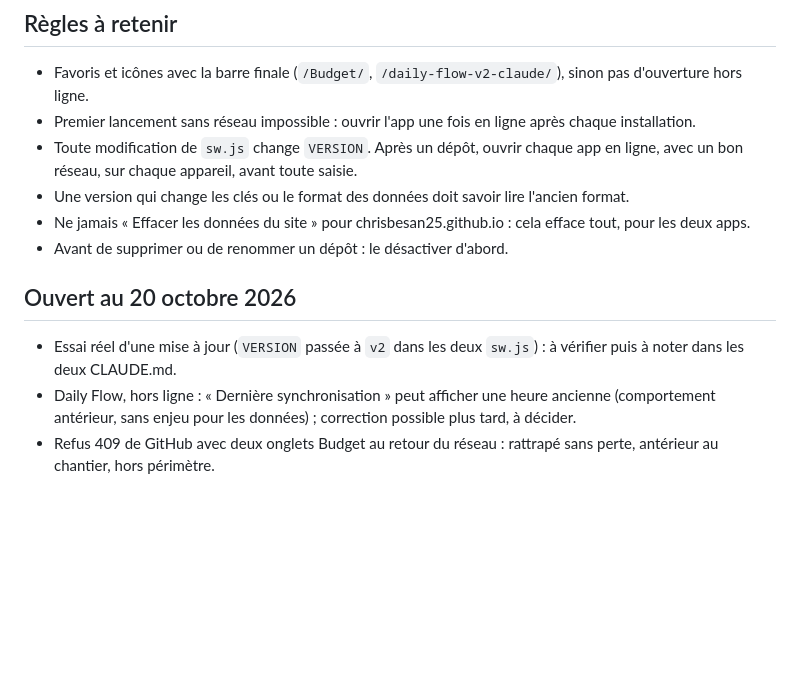
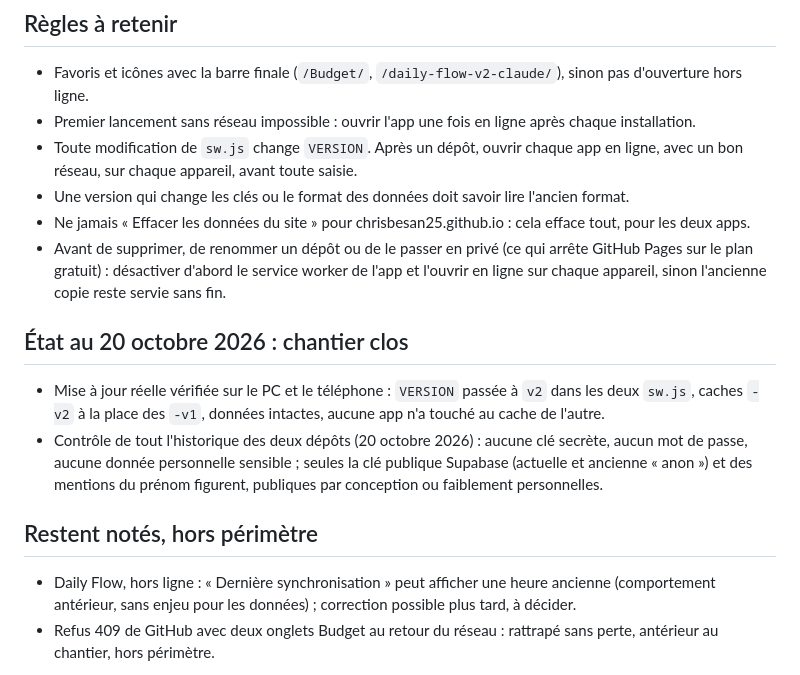
Before and after one commit to chrisbesan25/daily-flow-v2-claude, a Markdown page: docs/fiche-pont-hors-connexion.md, the part around the change. Rendered like a GitHub page; blank space fills up the shorter version.

```diff
--- a/docs/fiche-pont-hors-connexion.md
+++ b/docs/fiche-pont-hors-connexion.md
@@ -30,10 +30,14 @@ Chaque service worker ne crée et ne supprime que ses propres caches ; aucun cod
 - Toute modification de `sw.js` change `VERSION`. Après un dépôt, ouvrir chaque app en ligne, avec un bon réseau, sur chaque appareil, avant toute saisie.
 - Une version qui change les clés ou le format des données doit savoir lire l'ancien format.
 - Ne jamais « Effacer les données du site » pour chrisbesan25.github.io : cela efface tout, pour les deux apps.
-- Avant de supprimer ou de renommer un dépôt : le désactiver d'abord.
+- Avant de supprimer, de renommer un dépôt ou de le passer en privé (ce qui arrête GitHub Pages sur le plan gratuit) : désactiver d'abord le service worker de l'app et l'ouvrir en ligne sur chaque appareil, sinon l'ancienne copie reste servie sans fin.
 
-## Ouvert au 20 octobre 2026
+## État au 20 octobre 2026 : chantier clos
 
-- Essai réel d'une mise à jour (`VERSION` passée à `v2` dans les deux `sw.js`) : à vérifier puis à noter dans les deux CLAUDE.md.
+- Mise à jour réelle vérifiée sur le PC et le téléphone : `VERSION` passée à `v2` dans les deux `sw.js`, caches `-v2` à la place des `-v1`, données intactes, aucune app n'a touché au cache de l'autre.
+- Contrôle de tout l'historique des deux dépôts (20 octobre 2026) : aucune clé secrète, aucun mot de passe, aucune donnée personnelle sensible ; seules la clé publique Supabase (actuelle et ancienne « anon ») et des mentions du prénom figurent, publiques par conception ou faiblement personnelles.
+
+## Restent notés, hors périmètre
+
 - Daily Flow, hors ligne : « Dernière synchronisation » peut afficher une heure ancienne (comportement antérieur, sans enjeu pour les données) ; correction possible plus tard, à décider.
 - Refus 409 de GitHub avec deux onglets Budget au retour du réseau : rattrapé sans perte, antérieur au chantier, hors périmètre.
```
Also changed, not shown: CLAUDE.md (+4 -3 lines).
